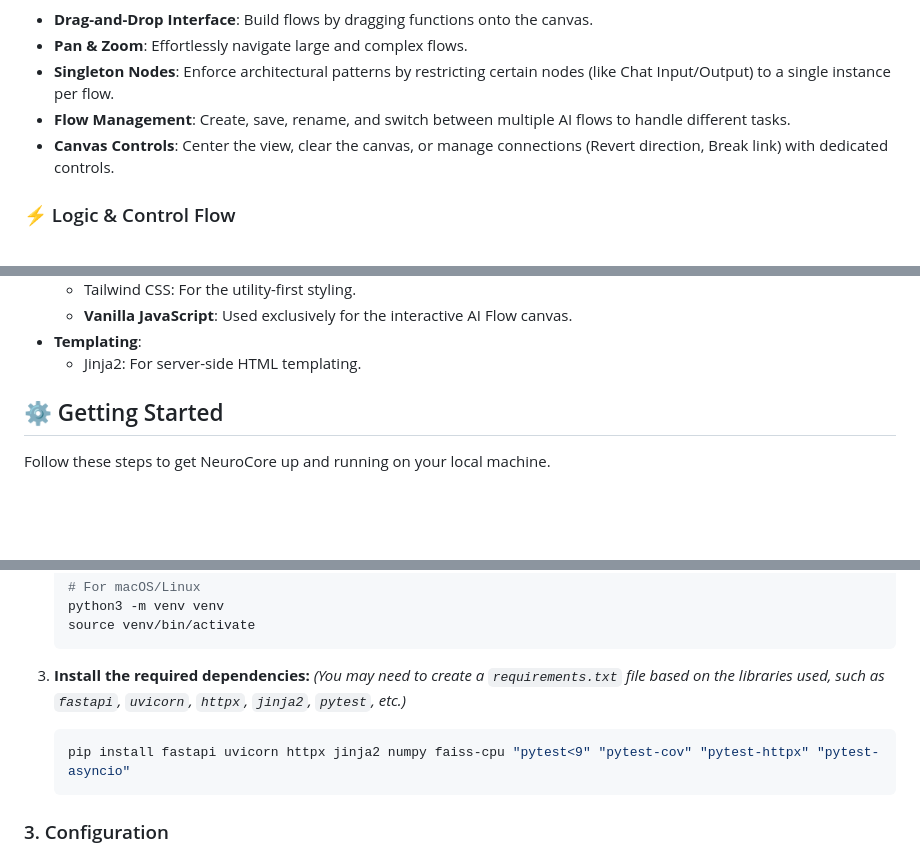
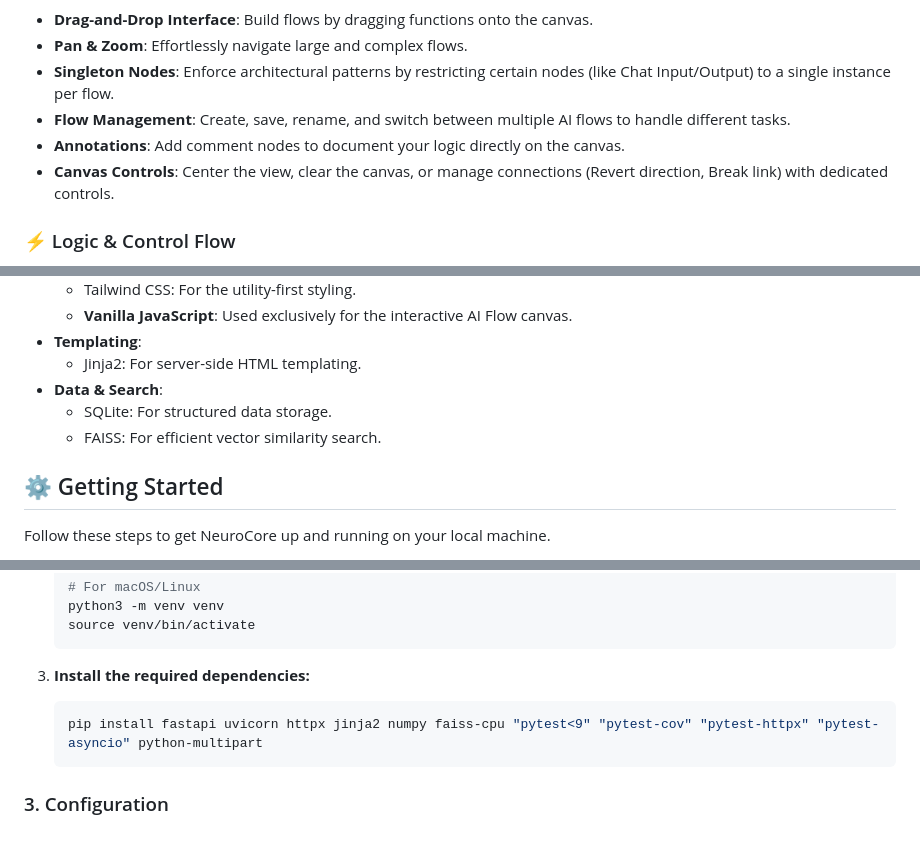
Before and after one commit to Aegean-E/NeuroCore, a Markdown page: README.md, 3 parts joined by grey strips. GitHub-like rendering; blank space fills up the shorter version.

````diff
--- a/README.md
+++ b/README.md
@@ -35,6 +37,7 @@ A visual, node-based canvas to design and orchestrate complex LLM workflows.
 *   **Pan & Zoom**: Effortlessly navigate large and complex flows.
 *   **Singleton Nodes**: Enforce architectural patterns by restricting certain nodes (like Chat Input/Output) to a single instance per flow.
 *   **Flow Management**: Create, save, rename, and switch between multiple AI flows to handle different tasks.
+*   **Annotations**: Add comment nodes to document your logic directly on the canvas.
 *   **Canvas Controls**: Center the view, clear the canvas, or manage connections (Revert direction, Break link) with dedicated controls.
 
 ### ⚡ Logic & Control Flow
@@ -114,6 +130,9 @@ Connect your AI flow to Telegram for remote access.
     *   **Vanilla JavaScript**: Used exclusively for the interactive AI Flow canvas.
 *   **Templating**:
     *   Jinja2: For server-side HTML templating.
+*   **Data & Search**:
+    *   SQLite: For structured data storage.
+    *   FAISS: For efficient vector similarity search.
 
 ## ⚙️ Getting Started
 
@@ -144,9 +163,8 @@ Follow these steps to get NeuroCore up and running on your local machine.
     ```
 
 3.  **Install the required dependencies:**
-    *(You may need to create a `requirements.txt` file based on the libraries used, such as `fastapi`, `uvicorn`, `httpx`, `jinja2`, `pytest`, etc.)*
     ```bash
-    pip install fastapi uvicorn httpx jinja2 numpy faiss-cpu "pytest<9" "pytest-cov" "pytest-httpx" "pytest-asyncio"
+    pip install fastapi uvicorn httpx jinja2 numpy faiss-cpu "pytest<9" "pytest-cov" "pytest-httpx" "pytest-asyncio" python-multipart
     ```
 
 ### 3. Configuration
````
Also changed, not shown: other parts of README.md (+20 -5 lines).
